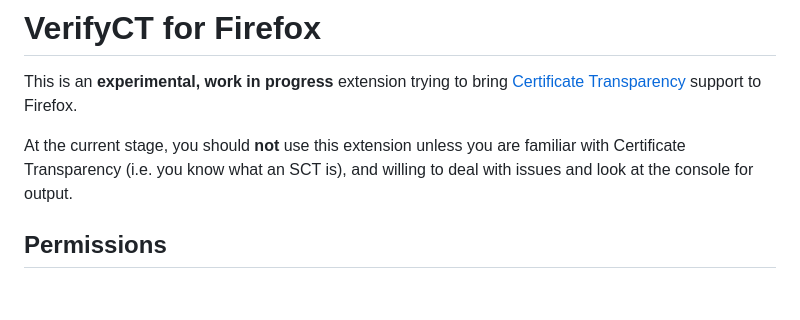
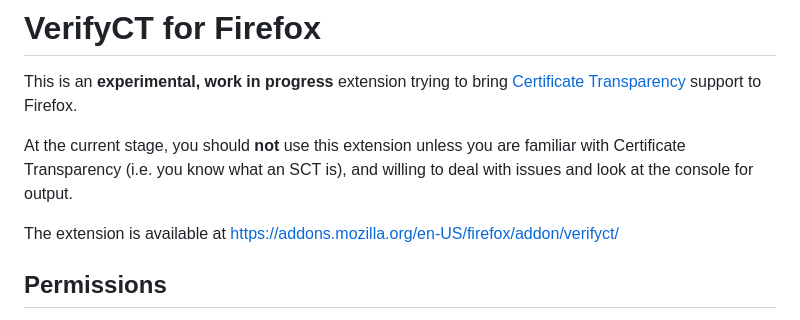
Before and after one commit to janschejbal/verifyct-firefox, a Markdown page: README.md, the part around the change. Rendered like a GitHub page; blank space fills up the shorter version.

Commit message:
Add AMO link to README

```diff
--- a/README.md
+++ b/README.md
@@ -4,6 +4,7 @@ This is an **experimental, work in progress** extension trying to bring [Certifi
 
 At the current stage, you should **not** use this extension unless you are familiar with Certificate Transparency (i.e. you know what an SCT is), and willing to deal with issues and look at the console for output.
 
+The extension is available at https://addons.mozilla.org/en-US/firefox/addon/verifyct/
 
 ## Permissions
 The extension needs to use [getSecurityInfo](https://developer.mozilla.org/en-US/docs/Mozilla/Add-ons/WebExtensions/API/webRequest/getSecurityInfo) to get access to the certificates. As the documentation explains, this unfortunately requires `webRequest`, `webRequestBlocking` and host permissions for all hosts where we want to monitor certificates (i.e. `<all_urls>`).
```
